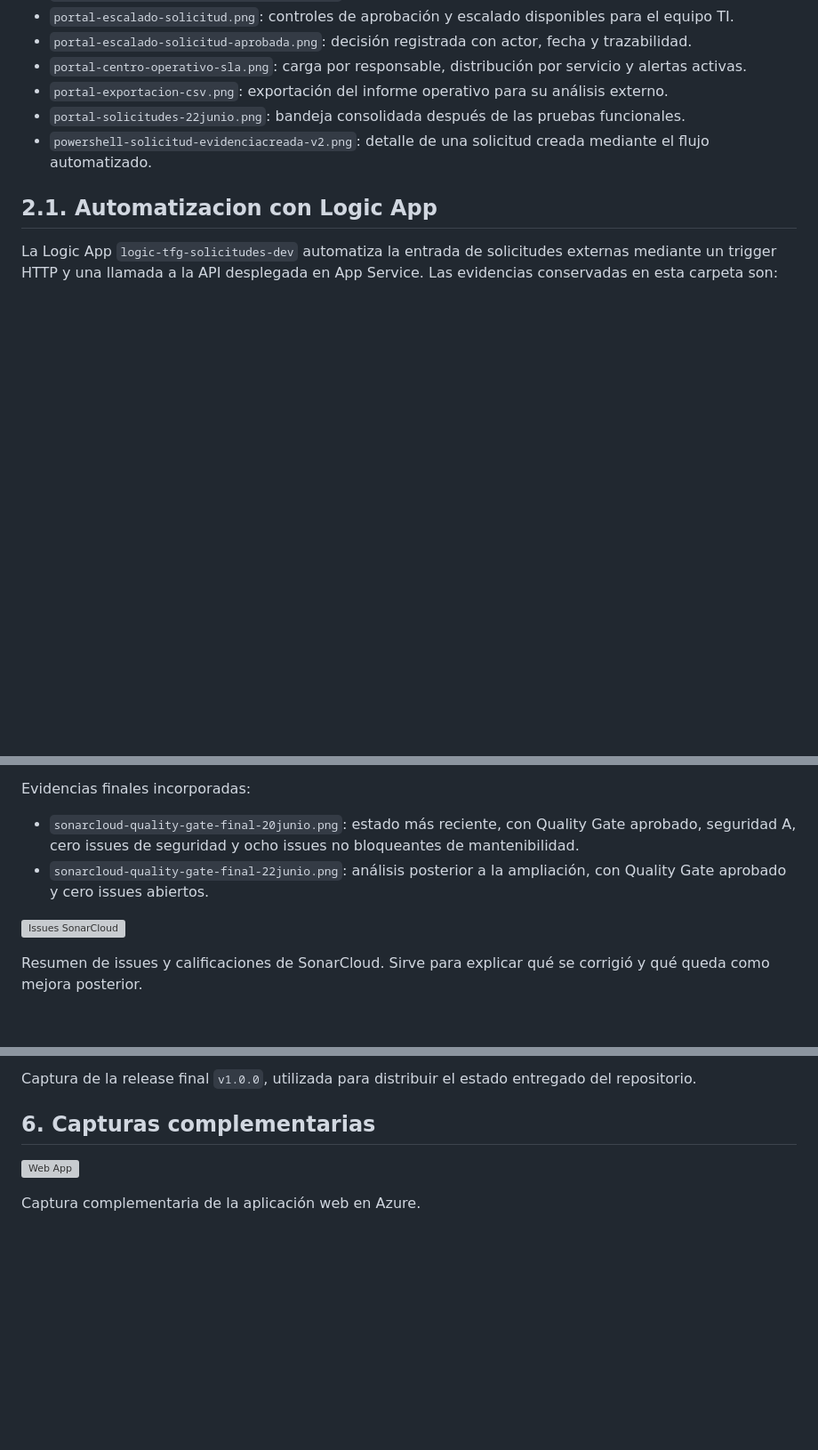
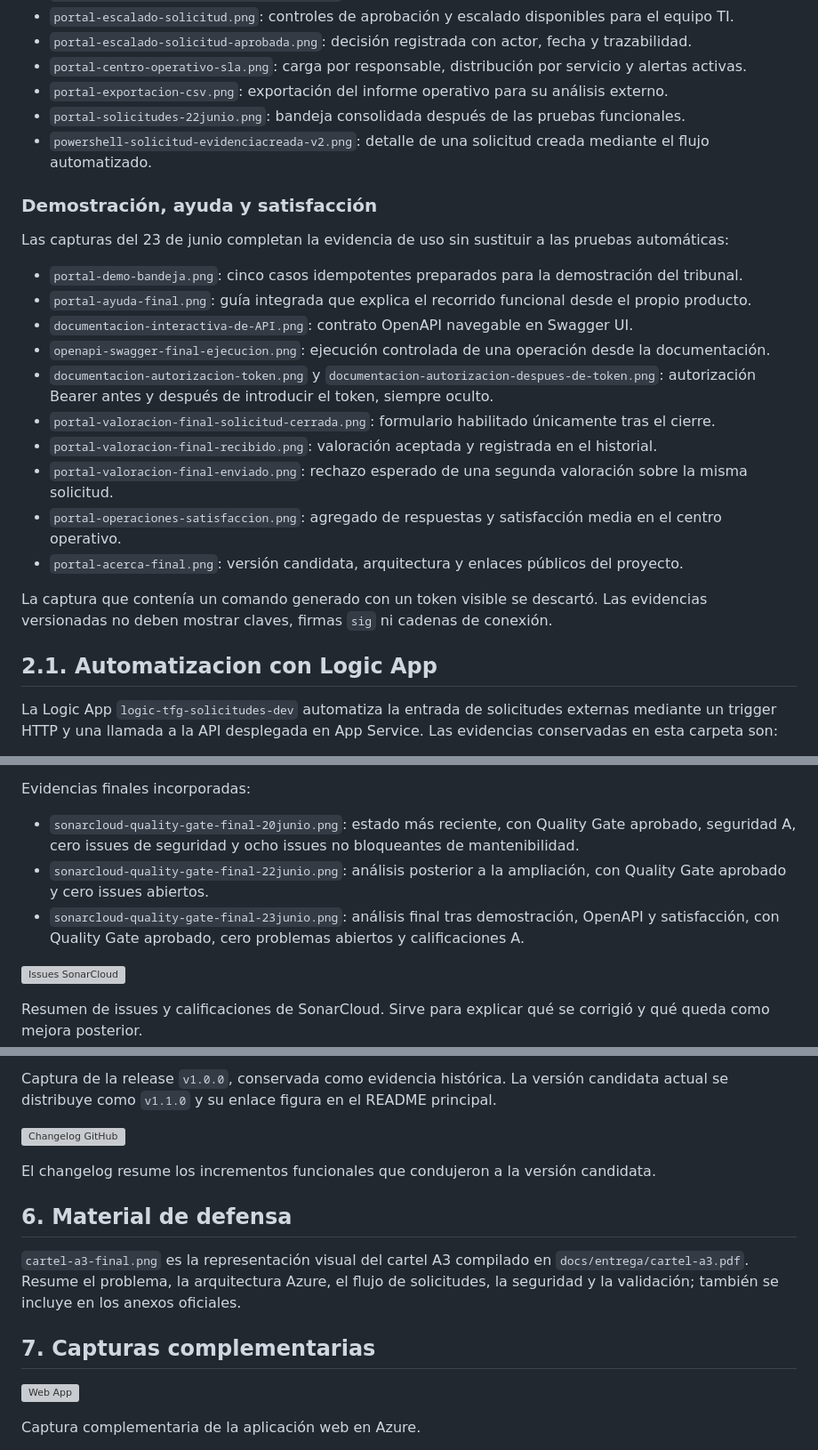
Before and after one commit to karimadrico/tfg-azure-servicio-empresarial-seguro, a Markdown page: docs/evidencias/README.md, 3 parts joined by grey strips. Shown at 89% size. GitHub-like rendering; blank space fills up the shorter version; grey boxes are pictures that could not be loaded.

Commit message:
Guiar la evaluacion desde el README y las evidencias

```diff
--- a/docs/evidencias/README.md
+++ b/docs/evidencias/README.md
@@ -90,6 +90,23 @@ Las capturas incorporadas el 22 de junio documentan el incremento funcional post
 - `portal-solicitudes-22junio.png`: bandeja consolidada después de las pruebas funcionales.
 - `powershell-solicitud-evidenciacreada-v2.png`: detalle de una solicitud creada mediante el flujo automatizado.
 
+### Demostración, ayuda y satisfacción
+
+Las capturas del 23 de junio completan la evidencia de uso sin sustituir a las pruebas automáticas:
+
+- `portal-demo-bandeja.png`: cinco casos idempotentes preparados para la demostración del tribunal.
+- `portal-ayuda-final.png`: guía integrada que explica el recorrido funcional desde el propio producto.
+- `documentacion-interactiva-de-API.png`: contrato OpenAPI navegable en Swagger UI.
+- `openapi-swagger-final-ejecucion.png`: ejecución controlada de una operación desde la documentación.
+- `documentacion-autorizacion-token.png` y `documentacion-autorizacion-despues-de-token.png`: autorización Bearer antes y después de introducir el token, siempre oculto.
+- `portal-valoracion-final-solicitud-cerrada.png`: formulario habilitado únicamente tras el cierre.
+- `portal-valoracion-final-recibido.png`: valoración aceptada y registrada en el historial.
+- `portal-valoracion-final-enviado.png`: rechazo esperado de una segunda valoración sobre la misma solicitud.
+- `portal-operaciones-satisfaccion.png`: agregado de respuestas y satisfacción media en el centro operativo.
+- `portal-acerca-final.png`: versión candidata, arquitectura y enlaces públicos del proyecto.
+
+La captura que contenía un comando generado con un token visible se descartó. Las evidencias versionadas no deben mostrar claves, firmas `sig` ni cadenas de conexión.
+
 ## 2.1. Automatizacion con Logic App
 
 La Logic App `logic-tfg-solicitudes-dev` automatiza la entrada de solicitudes externas mediante un trigger HTTP y una llamada a la API desplegada en App Service. Las evidencias conservadas en esta carpeta son:
@@ -125,6 +142,7 @@ Evidencias finales incorporadas:
 
 - `sonarcloud-quality-gate-final-20junio.png`: estado más reciente, con Quality Gate aprobado, seguridad A, cero issues de seguridad y ocho issues no bloqueantes de mantenibilidad.
 - `sonarcloud-quality-gate-final-22junio.png`: análisis posterior a la ampliación, con Quality Gate aprobado y cero issues abiertos.
+- `sonarcloud-quality-gate-final-23junio.png`: análisis final tras demostración, OpenAPI y satisfacción, con Quality Gate aprobado, cero problemas abiertos y calificaciones A.
 
 ![Issues SonarCloud](sonarcloud-issues.png)
 
@@ -158,7 +176,15 @@ Evidencia del historial de commits y de la trazabilidad del desarrollo.
 
-Captura de la release final `v1.0.0`, utilizada para distribuir el estado entregado del repositorio.
+Captura de la release `v1.0.0`, conservada como evidencia histórica. La versión candidata actual se distribuye como `v1.1.0` y su enlace figura en el README principal.
 
-## 6. Capturas complementarias
+![Changelog GitHub](github-changelog-final.png)
+
+El changelog resume los incrementos funcionales que condujeron a la versión candidata.
+
+## 6. Material de defensa
+
+`cartel-a3-final.png` es la representación visual del cartel A3 compilado en `docs/entrega/cartel-a3.pdf`. Resume el problema, la arquitectura Azure, el flujo de solicitudes, la seguridad y la validación; también se incluye en los anexos oficiales.
+
+## 7. Capturas complementarias
 
 ![Web App](web-app.png)
 
```
Also changed, not shown: other parts of docs/evidencias/README.md (+1 -1 lines), README.md (+17 -0 lines).
